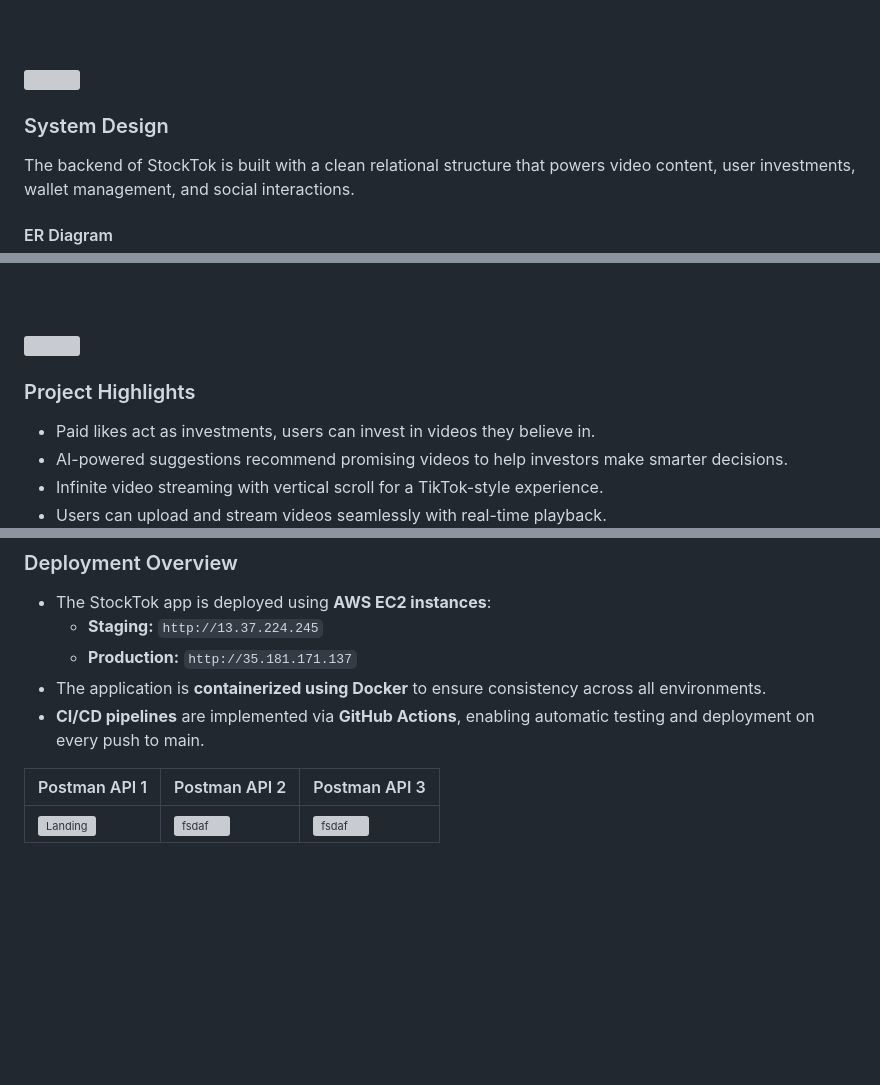
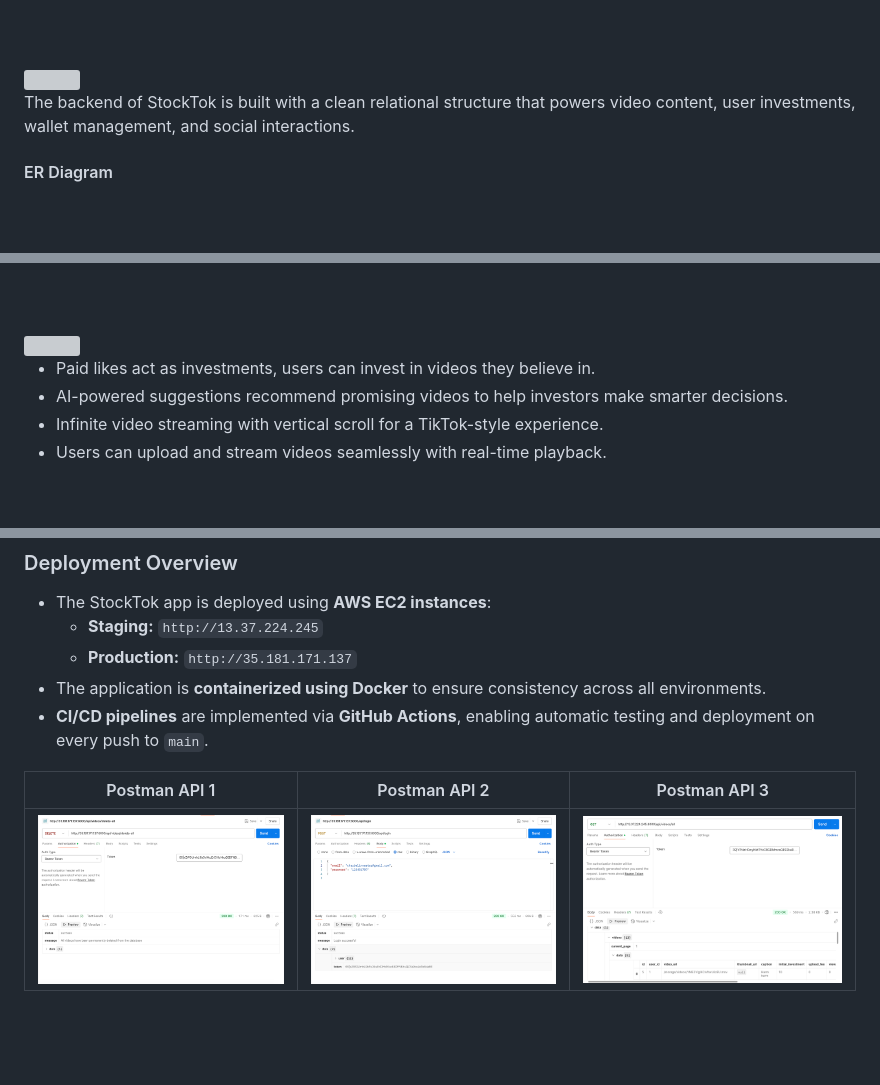
Before and after one commit to Abbass-Hassan/StockTok, a Markdown page: README.md, 3 parts joined by grey strips. GitHub-like rendering; blank space fills up the shorter version; grey boxes are pictures that could not be loaded.

Commit message:
add postman ss to readmefile

```diff
--- a/README.md
+++ b/README.md
@@ -13,8 +13,6 @@
 
 <!-- System Design -->
 <img src="./readme/title3.svg"/>
-
-### System Design
 
 The backend of StockTok is built with a clean relational structure that powers video content, user investments, wallet management, and social interactions.
 
@@ -33,8 +31,6 @@ The database is structured around core entities:
 
 <!-- Project Highlights -->
 <img src="./readme/title4.svg"/>
-
-### Project Highlights
 
 - Paid likes act as investments, users can invest in videos they believe in.
 - AI-powered suggestions recommend promising videos to help investors make smarter decisions.
@@ -86,10 +80,10 @@ This section highlights how StockTok handles core backend logic, validation laye
   - **Staging:** `http://13.37.224.245`
   - **Production:** `http://35.181.171.137`
 - The application is **containerized using Docker** to ensure consistency across all environments.
-- **CI/CD pipelines** are implemented via **GitHub Actions**, enabling automatic testing and deployment on every push to main.
+- **CI/CD pipelines** are implemented via **GitHub Actions**, enabling automatic testing and deployment on every push to `main`.
 
-| Postman API 1                           | Postman API 2                         | Postman API 3                         |
-| --------------------------------------- | ------------------------------------- | ------------------------------------- |
-| ![Landing](./readme/demo/1440x1024.png) | ![fsdaf](./readme/demo/1440x1024.png) | ![fsdaf](./readme/demo/1440x1024.png) |
+| Postman API 1                      | Postman API 2                      | Postman API 3                      |
+| ---------------------------------- | ---------------------------------- | ---------------------------------- |
+| ![Postman1](./readme/postman1.png) | ![Postman2](./readme/postman2.png) | ![Postman3](./readme/postman3.png) |
 
 <br><br>
```
Also changed, not shown: other parts of README.md (+0 -2 lines).
